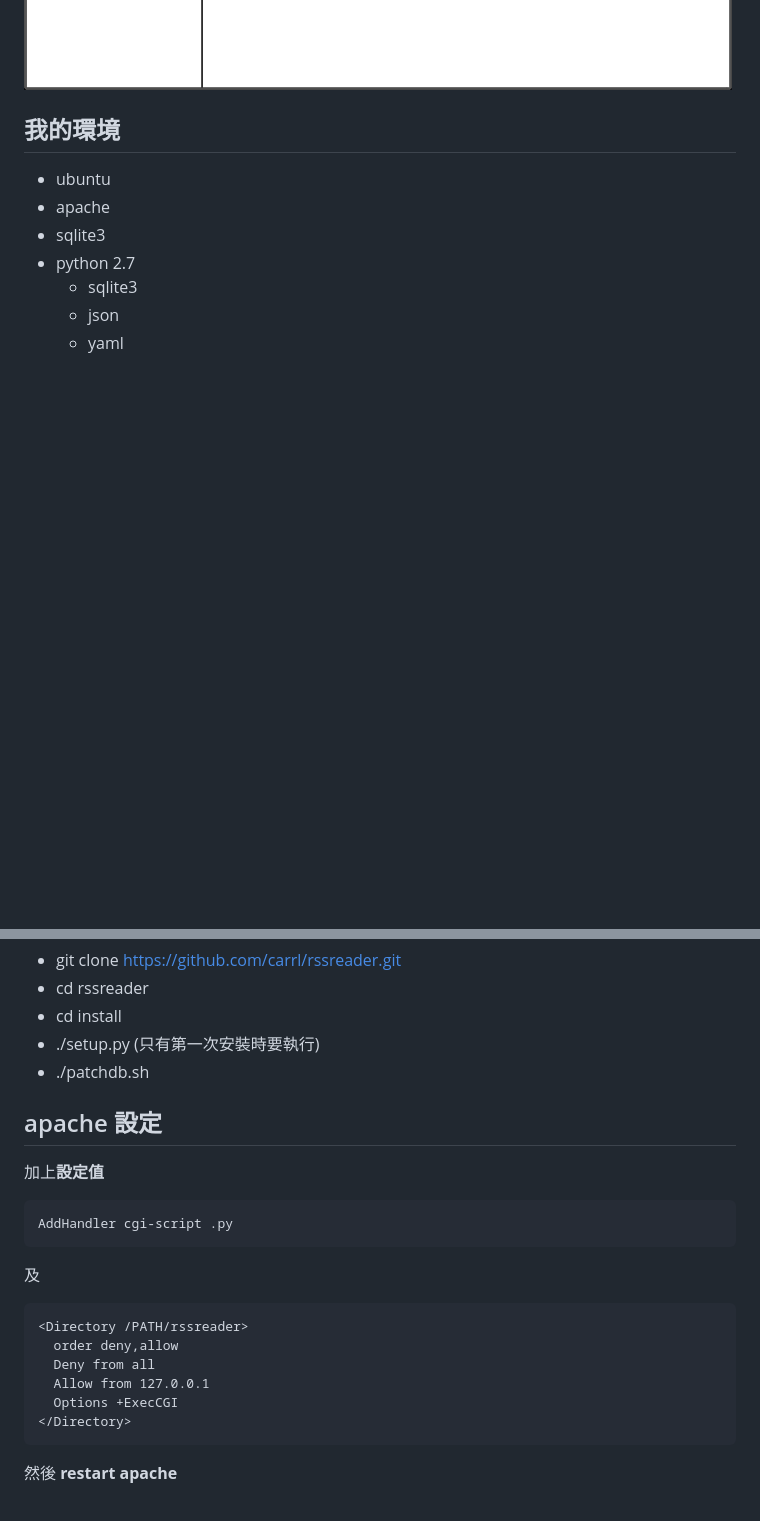
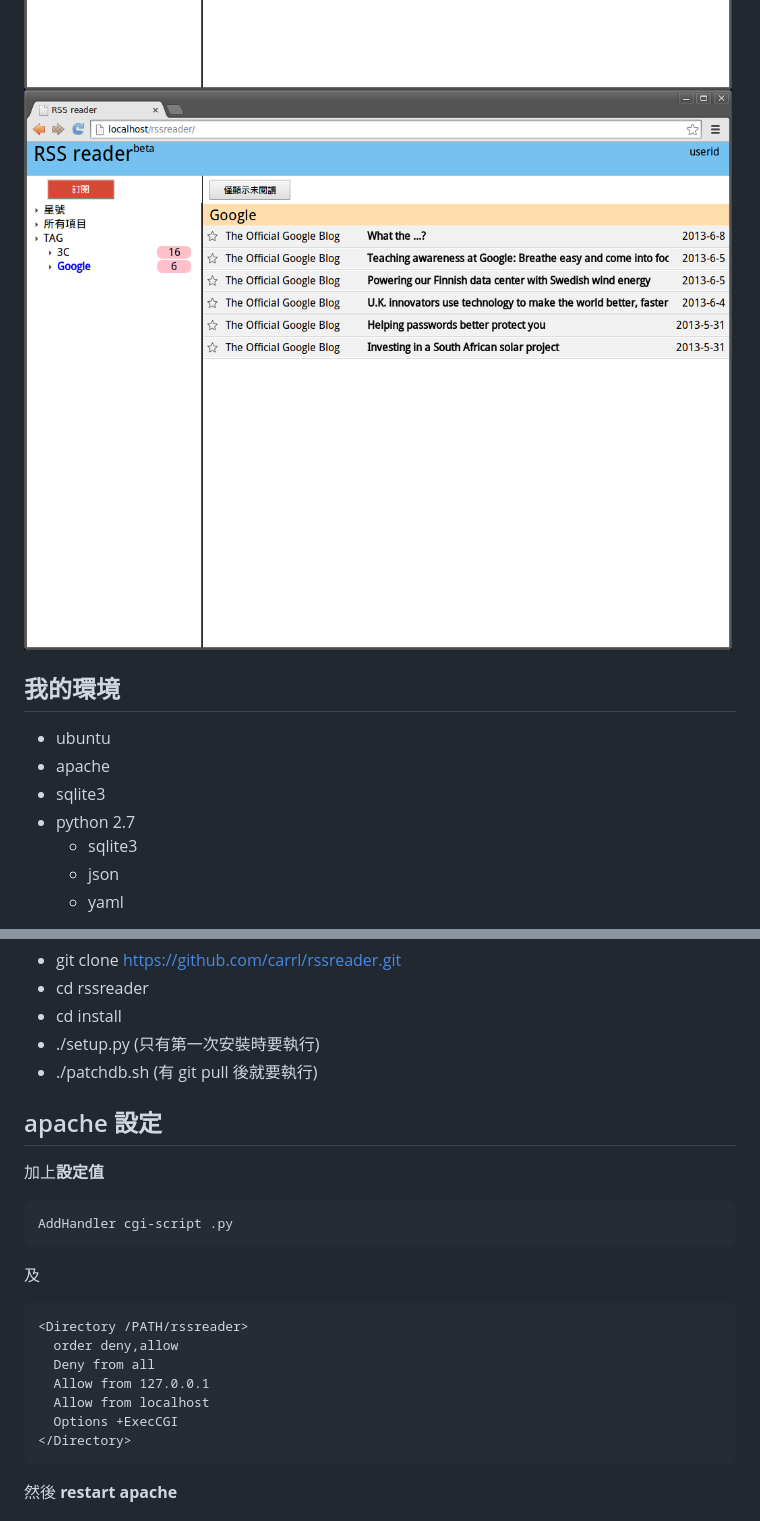
Before and after one commit to carrl/rssreader, a Markdown page: README.md, 2 parts joined by grey strips. GitHub-like rendering; pictures changed too: screenshot/screenshot4.png (added); blank space fills up the shorter version.

```diff
--- a/README.md
+++ b/README.md
@@ -7,6 +7,7 @@ Screenshot
 ----------
 ![圖片2](https://github.com/carrl/rssreader/raw/master/screenshot/screenshot2.png)
 ![圖片3](https://github.com/carrl/rssreader/raw/master/screenshot/screenshot3.png)
+![圖片4](https://github.com/carrl/rssreader/raw/master/screenshot/screenshot4.png)
 
 我的環境
 --------
@@ -27,7 +28,7 @@ ps: python 有使用到的套件要記得安裝
 * cd rssreader
 * cd install
 * ./setup.py (只有第一次安裝時要執行)
-* ./patchdb.sh
+* ./patchdb.sh (有 git pull 後就要執行)
 
 apache 設定
 -----------
@@ -41,6 +42,7 @@ apache 設定
 	  order deny,allow
 	  Deny from all
 	  Allow from 127.0.0.1
+	  Allow from localhost
 	  Options +ExecCGI
 	</Directory>
 
```
Also changed, not shown: 16 other files.
